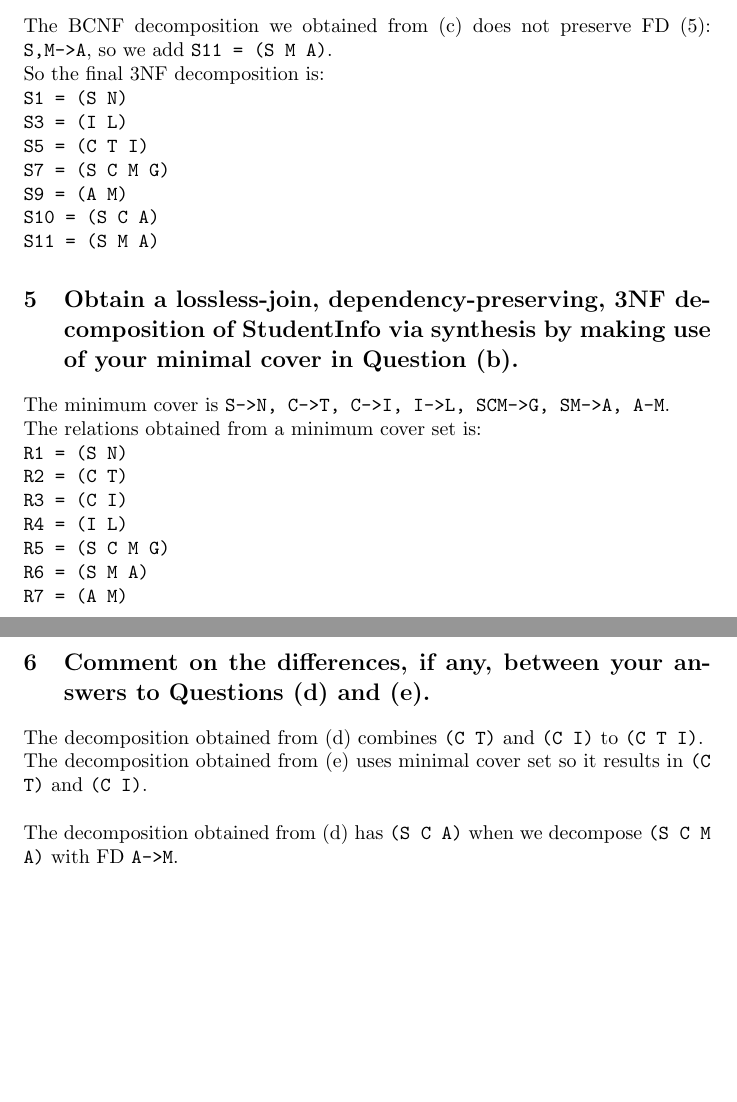
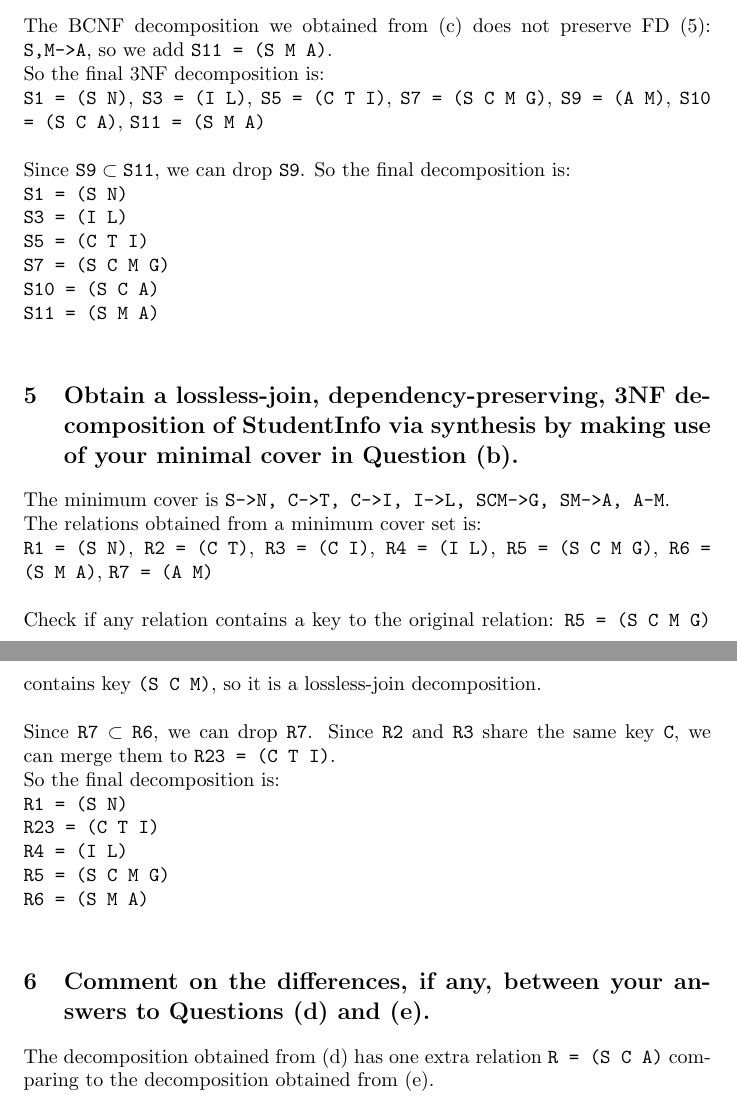
Before and after one commit to ziyaj/dbdudes, a LaTeX document (BCNF/tutorial5.tex): two parts of pages 3 and 4 of 4, joined at a grey line, cut so that both start at the same text, the shorter picture padded with empty space. Compiled offline with pdfLaTeX.

Commit message:
Update answers to tutorial 5

```diff
--- a/BCNF/tutorial5.tex
+++ b/BCNF/tutorial5.tex
@@ -106,33 +106,38 @@ Note that FD (5) cannot be applied to any final decomposed relation, so the deco
 making use of the BCNF decomposition in Question (c).}
 The BCNF decomposition we obtained from (c) does not preserve FD (5): \texttt{S,M->A}, so we add \texttt{S11 = (S M A)}.\\
 So the final 3NF decomposition is: \\
+\texttt{S1 = (S N)}, \texttt{S3 = (I L)}, \texttt{S5 = (C T I)}, \texttt{S7 = (S C M G)}, \texttt{S9 = (A M)}, \texttt{S10 = (S C A)}, \texttt{S11 = (S M A)}\\
+\\
+Since \(\texttt{S9} \subset \texttt{S11}\), we can drop \texttt{S9}.
+So the final decomposition is:\\
 \texttt{S1 = (S N)} \\
 \texttt{S3 = (I L)} \\
 \texttt{S5 = (C T I)} \\
 \texttt{S7 = (S C M G)} \\
-\texttt{S9 = (A M)} \\
 \texttt{S10 = (S C A)}\\
-\texttt{S11 = (S M A)}
+\texttt{S11 = (S M A)}\\
+
 
 \section{Obtain a lossless-join, dependency-preserving, 3NF decomposition of StudentInfo via
 synthesis by making use of your minimal cover in Question (b).}
 The minimum cover is \texttt{S->N, C->T, C->I, I->L, SCM->G, SM->A, A-M}.\\
 The relations obtained from a minimum cover set is:\\
+\texttt{R1 = (S N)}, \texttt{R2 = (C T)}, \texttt{R3 = (C I)}, \texttt{R4 = (I L)}, \texttt{R5 = (S C M G)}, \texttt{R6 = (S M A)}, \texttt{R7 = (A M)}\\
+\\
+Check if any relation contains a key to the original relation:
+\texttt{R5 = (S C M G)} contains key \texttt{(S C M)}, so it is a lossless-join decomposition.\\
+\\
+Since \( \texttt{R7} \subset \texttt{R6} \), we can drop \texttt{R7}.
+Since \texttt{R2} and \texttt{R3} share the same key \texttt{C}, we can merge them to \texttt{R23 = (C T I)}.
+\\
+So the final decomposition is:\\
 \texttt{R1 = (S N)}\\
-\texttt{R2 = (C T)}\\
-\texttt{R3 = (C I)}\\
+\texttt{R23 = (C T I)}\\
 \texttt{R4 = (I L)}\\
 \texttt{R5 = (S C M G)}\\
 \texttt{R6 = (S M A)}\\
-\texttt{R7 = (A M)}\\
-
-
 
 \section{Comment on the differences, if any, between your answers to Questions (d) and (e).}
-The decomposition obtained from (d) combines \texttt{(C T)} and \texttt{(C I)} to \texttt{(C T I)}.\\
-The decomposition obtained from (e) uses minimal cover set so it results in \texttt{(C T)} and \texttt{(C I)}.\\
-\\
-The decomposition obtained from (d) has \texttt{(S C A)} when we decompose \texttt{(S C M A)} with FD \texttt{A->M}.\\
-
+The decomposition obtained from (d) has one extra relation \texttt{R = (S C A)} comparing to the decomposition obtained from (e).\\
 
 \end{document}
```
Also changed, not shown: BCNF/tutorial5.pdf.
